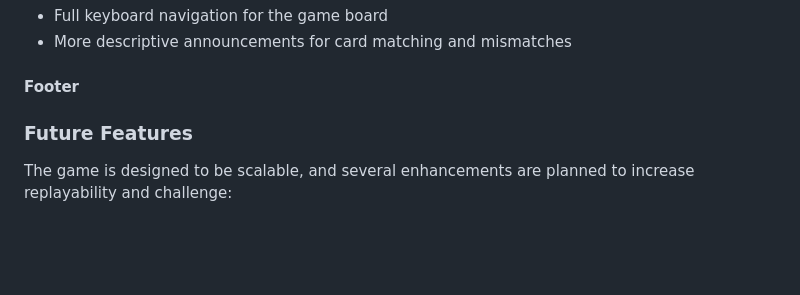
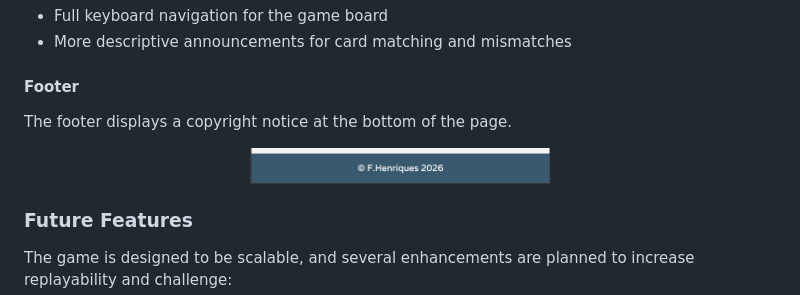
Before and after one commit to Fannyhenriques/milestone-project-2, a Markdown page: README.md, the part around the change. Drawn GitHub-style; blank space fills up the shorter version.

Commit message:
Add Footer section to README

```diff
--- a/README.md
+++ b/README.md
@@ -502,6 +502,11 @@ Accessibility was considered throughout the development of this project to ensur
 - More descriptive announcements for card matching and mismatches
 
 #### Footer
+The footer displays a copyright notice at the bottom of the page.
+
+<div align="center">
+<img src="/assets/documentation/footer-desktop.png" width="300">
+</div>
 
 ### Future Features
 The game is designed to be scalable, and several enhancements are planned to increase replayability and challenge:
```
